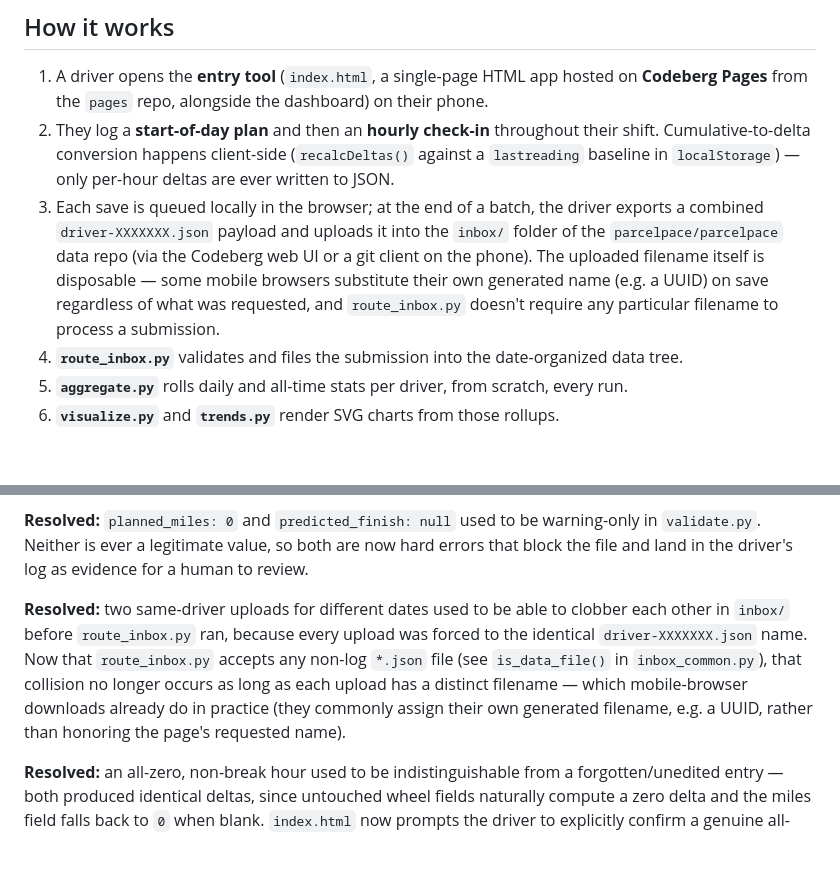
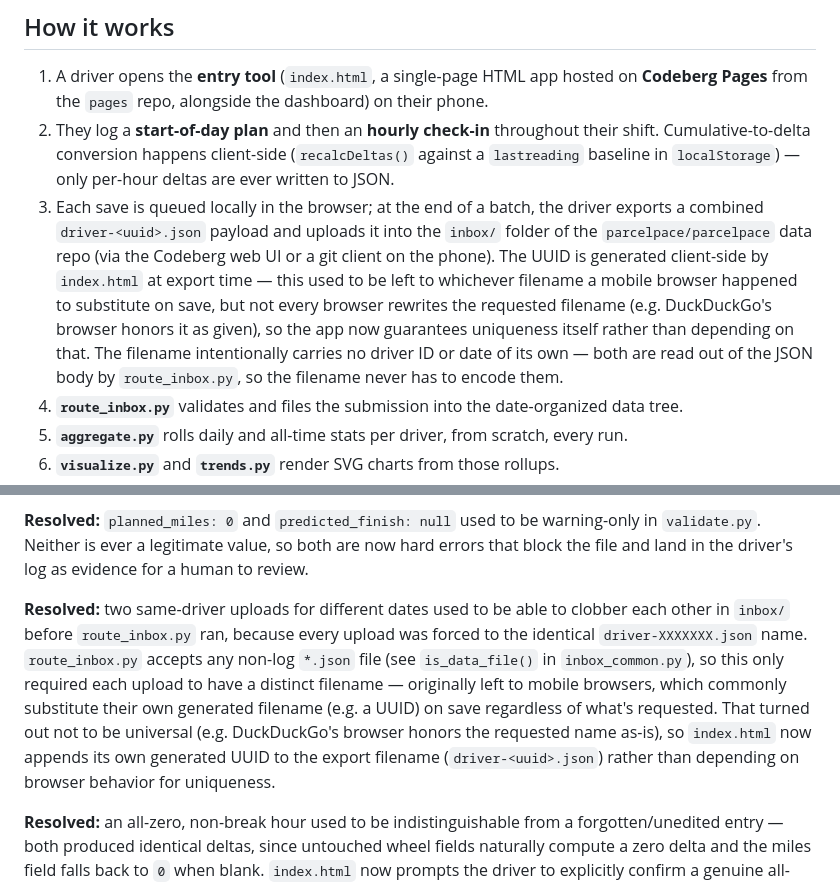
Before and after one commit to ilyuxstead/parcelpace, a Markdown page: README.md, 2 parts joined by grey strips. Drawn GitHub-style; blank space fills up the shorter version.

Commit message:
Apply patch

```diff
--- a/README.md
+++ b/README.md
@@ -10,7 +10,7 @@ A lightweight delivery-driver telematics tracker that uses Codeberg git reposito
 
 1. A driver opens the **entry tool** (`index.html`, a single-page HTML app hosted on **Codeberg Pages** from the `pages` repo, alongside the dashboard) on their phone.
 2. They log a **start-of-day plan** and then an **hourly check-in** throughout their shift. Cumulative-to-delta conversion happens client-side (`recalcDeltas()` against a `lastreading` baseline in `localStorage`) — only per-hour deltas are ever written to JSON.
-3. Each save is queued locally in the browser; at the end of a batch, the driver exports a combined `driver-XXXXXXX.json` payload and uploads it into the `inbox/` folder of the `parcelpace/parcelpace` data repo (via the Codeberg web UI or a git client on the phone). The uploaded filename itself is disposable — some mobile browsers substitute their own generated name (e.g. a UUID) on save regardless of what was requested, and `route_inbox.py` doesn't require any particular filename to process a submission.
+3. Each save is queued locally in the browser; at the end of a batch, the driver exports a combined `driver-<uuid>.json` payload and uploads it into the `inbox/` folder of the `parcelpace/parcelpace` data repo (via the Codeberg web UI or a git client on the phone). The UUID is generated client-side by `index.html` at export time — this used to be left to whichever filename a mobile browser happened to substitute on save, but not every browser rewrites the requested filename (e.g. DuckDuckGo's browser honors it as given), so the app now guarantees uniqueness itself rather than depending on that. The filename intentionally carries no driver ID or date of its own — both are read out of the JSON body by `route_inbox.py`, so the filename never has to encode them.
 4. **`route_inbox.py`** validates and files the submission into the date-organized data tree.
 5. **`aggregate.py`** rolls daily and all-time stats per driver, from scratch, every run.
 6. **`visualize.py`** and **`trends.py`** render SVG charts from those rollups.
@@ -225,7 +225,7 @@ These are tracked as active design decisions, not bugs:
 
 **Resolved:** `planned_miles: 0` and `predicted_finish: null` used to be warning-only in `validate.py`. Neither is ever a legitimate value, so both are now hard errors that block the file and land in the driver's log as evidence for a human to review.
 
-**Resolved:** two same-driver uploads for different dates used to be able to clobber each other in `inbox/` before `route_inbox.py` ran, because every upload was forced to the identical `driver-XXXXXXX.json` name. Now that `route_inbox.py` accepts any non-log `*.json` file (see `is_data_file()` in `inbox_common.py`), that collision no longer occurs as long as each upload has a distinct filename — which mobile-browser downloads already do in practice (they commonly assign their own generated filename, e.g. a UUID, rather than honoring the page's requested name).
+**Resolved:** two same-driver uploads for different dates used to be able to clobber each other in `inbox/` before `route_inbox.py` ran, because every upload was forced to the identical `driver-XXXXXXX.json` name. `route_inbox.py` accepts any non-log `*.json` file (see `is_data_file()` in `inbox_common.py`), so this only required each upload to have a distinct filename — originally left to mobile browsers, which commonly substitute their own generated filename (e.g. a UUID) on save regardless of what's requested. That turned out not to be universal (e.g. DuckDuckGo's browser honors the requested name as-is), so `index.html` now appends its own generated UUID to the export filename (`driver-<uuid>.json`) rather than depending on browser behavior for uniqueness.
 
 **Resolved:** an all-zero, non-break hour used to be indistinguishable from a forgotten/unedited entry — both produced identical deltas, since untouched wheel fields naturally compute a zero delta and the miles field falls back to `0` when blank. `index.html` now prompts the driver to explicitly confirm a genuine all-zero hour before it can be saved, setting `hours[HH].confirmed_zero: true` on confirmation. `validate.py` only warns on an all-zero hour that's *unconfirmed*, and `aggregate.py` surfaces those specifically via `data_quality.unconfirmed_zero_hours` (daily rollups) and `data_quality.days_with_unconfirmed_zero_hours` (overall rollups) — the original unfiltered `all_zero_hours` list is unchanged. Older data predating this field has no way to have been confirmed, so it's treated as unconfirmed by default, same backfill-free pattern as the active-hour elapsed-time derivation.
 
```
